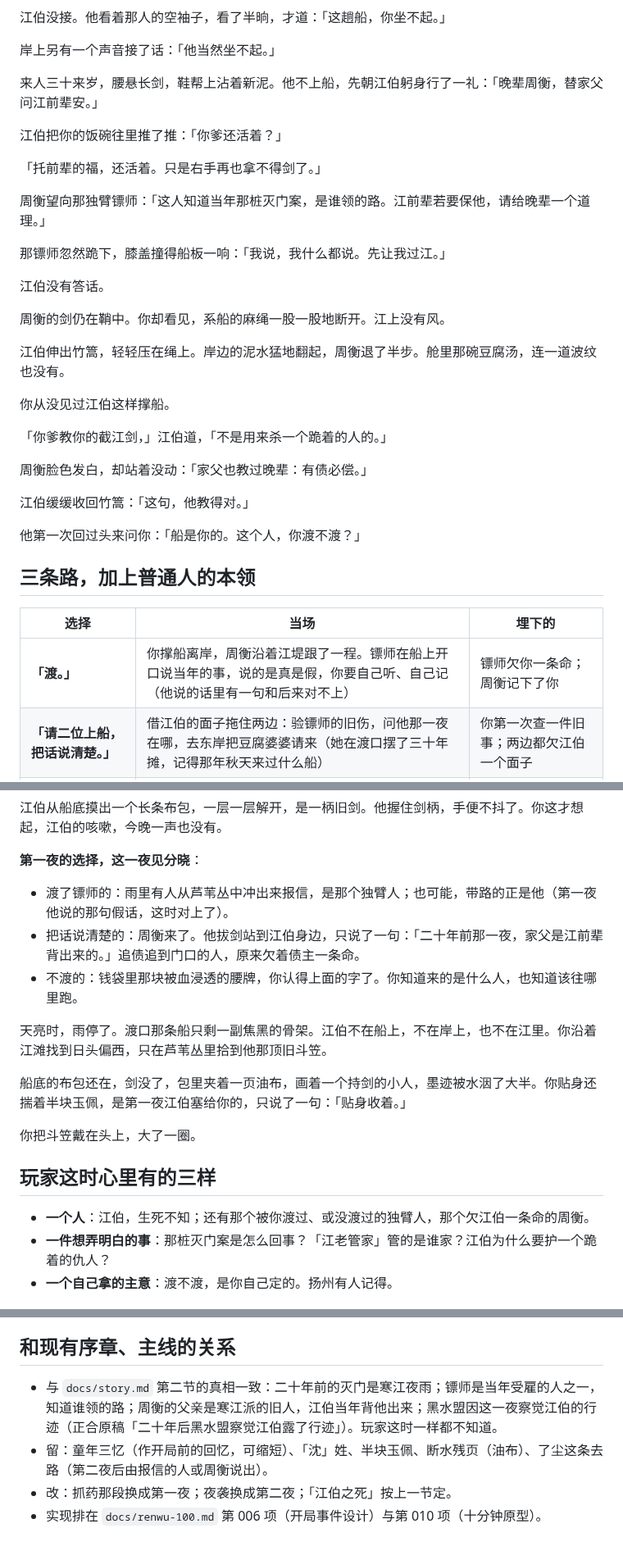
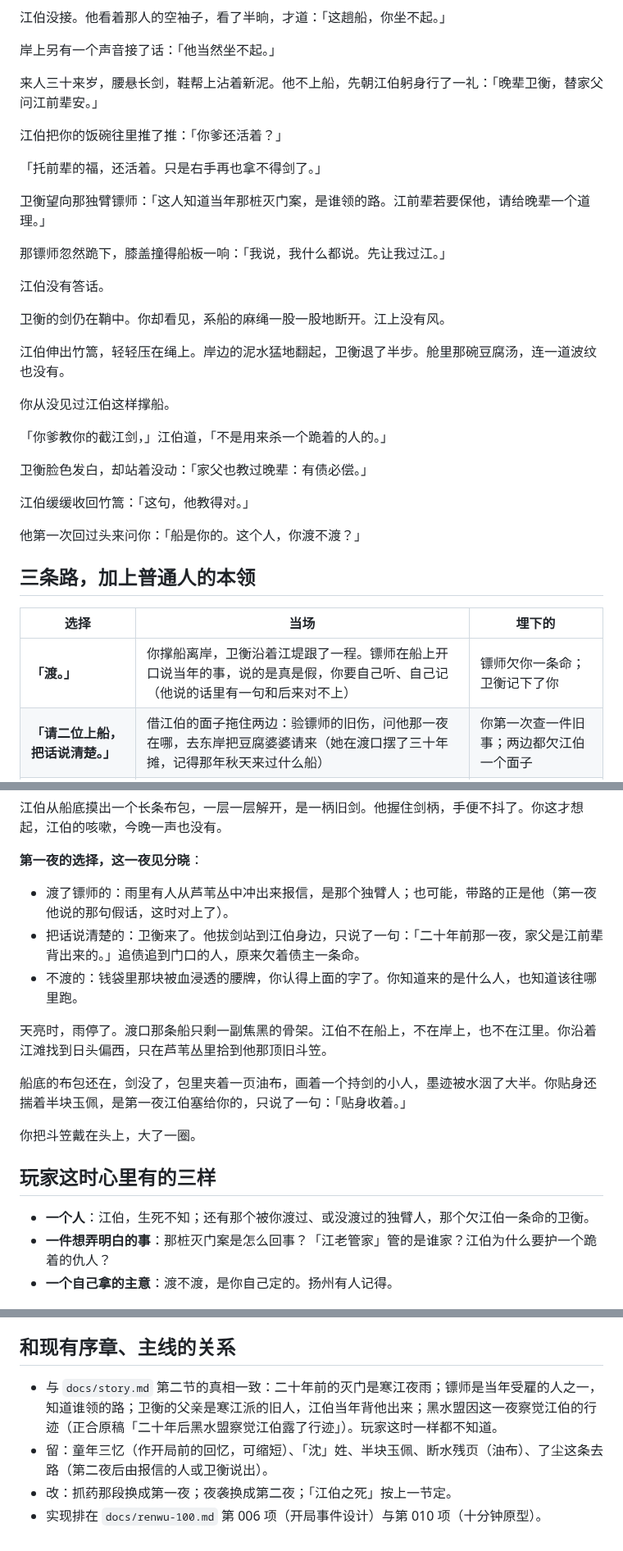
Before and after one commit to mud4u404/game006, a Markdown page: docs/kaipian.md, 3 parts joined by grey strips. Shown at 82% size. GitHub-like rendering.

```diff
--- a/docs/kaipian.md
+++ b/docs/kaipian.md
@@ -38,27 +38,27 @@
 
 岸上另有一个声音接了话：「他当然坐不起。」
 
-来人三十来岁，腰悬长剑，鞋帮上沾着新泥。他不上船，先朝江伯躬身行了一礼：「晚辈周衡，替家父问江前辈安。」
+来人三十来岁，腰悬长剑，鞋帮上沾着新泥。他不上船，先朝江伯躬身行了一礼：「晚辈卫衡，替家父问江前辈安。」
 
 江伯把你的饭碗往里推了推：「你爹还活着？」
 
 「托前辈的福，还活着。只是右手再也拿不得剑了。」
 
-周衡望向那独臂镖师：「这人知道当年那桩灭门案，是谁领的路。江前辈若要保他，请给晚辈一个道理。」
+卫衡望向那独臂镖师：「这人知道当年那桩灭门案，是谁领的路。江前辈若要保他，请给晚辈一个道理。」
 
 那镖师忽然跪下，膝盖撞得船板一响：「我说，我什么都说。先让我过江。」
 
 江伯没有答话。
 
-周衡的剑仍在鞘中。你却看见，系船的麻绳一股一股地断开。江上没有风。
+卫衡的剑仍在鞘中。你却看见，系船的麻绳一股一股地断开。江上没有风。
 
-江伯伸出竹篙，轻轻压在绳上。岸边的泥水猛地翻起，周衡退了半步。舱里那碗豆腐汤，连一道波纹也没有。
+江伯伸出竹篙，轻轻压在绳上。岸边的泥水猛地翻起，卫衡退了半步。舱里那碗豆腐汤，连一道波纹也没有。
 
 你从没见过江伯这样撑船。
 
 「你爹教你的截江剑，」江伯道，「不是用来杀一个跪着的人的。」
 
-周衡脸色发白，却站着没动：「家父也教过晚辈：有债必偿。」
+卫衡脸色发白，却站着没动：「家父也教过晚辈：有债必偿。」
 
 江伯缓缓收回竹篙：「这句，他教得对。」
 
@@ -68,7 +68,7 @@
 
 | 选择 | 当场 | 埋下的 |
 |---|---|---|
-| **「渡。」** | 你撑船离岸，周衡沿着江堤跟了一程。镖师在船上开口说当年的事，说的是真是假，你要自己听、自己记（他说的话里有一句和后来对不上） | 镖师欠你一条命；周衡记下了你 |
+| **「渡。」** | 你撑船离岸，卫衡沿着江堤跟了一程。镖师在船上开口说当年的事，说的是真是假，你要自己听、自己记（他说的话里有一句和后来对不上） | 镖师欠你一条命；卫衡记下了你 |
 | **「请二位上船，把话说清楚。」** | 借江伯的面子拖住两边：验镖师的旧伤，问他那一夜在哪，去东岸把豆腐婆婆请来（她在渡口摆了三十年摊，记得那年秋天来过什么船） | 你第一次查一件旧事；两边都欠江伯一个面子 |
 | **「不渡。」** | 镖师丢下钱袋跳进江里。你可以下水救他、沿岸追他，或者留在船上陪着江伯 | 钱袋里不止银子；江伯看你的眼神 |
 
@@ -86,7 +86,7 @@
 
 **第一夜的选择，这一夜见分晓**：
 - 渡了镖师的：雨里有人从芦苇丛中冲出来报信，是那个独臂人；也可能，带路的正是他（第一夜他说的那句假话，这时对上了）。
-- 把话说清楚的：周衡来了。他拔剑站到江伯身边，只说了一句：「二十年前那一夜，家父是江前辈背出来的。」追债追到门口的人，原来欠着债主一条命。
+- 把话说清楚的：卫衡来了。他拔剑站到江伯身边，只说了一句：「二十年前那一夜，家父是江前辈背出来的。」追债追到门口的人，原来欠着债主一条命。
 - 不渡的：钱袋里那块被血浸透的腰牌，你认得上面的字了。你知道来的是什么人，也知道该往哪里跑。
 
 天亮时，雨停了。渡口那条船只剩一副焦黑的骨架。江伯不在船上，不在岸上，也不在江里。你沿着江滩找到日头偏西，只在芦苇丛里拾到他那顶旧斗笠。
@@ -97,7 +97,7 @@
 
 ## 玩家这时心里有的三样
 
-- **一个人**：江伯，生死不知；还有那个被你渡过、或没渡过的独臂人，那个欠江伯一条命的周衡。
+- **一个人**：江伯，生死不知；还有那个被你渡过、或没渡过的独臂人，那个欠江伯一条命的卫衡。
 - **一件想弄明白的事**：那桩灭门案是怎么回事？「江老管家」管的是谁家？江伯为什么要护一个跪着的仇人？
 - **一个自己拿的主意**：渡不渡，是你自己定的。扬州有人记得。
 
@@ -111,7 +111,7 @@
 
 ## 和现有序章、主线的关系
 
-- 与 `docs/story.md` 第二节的真相一致：二十年前的灭门是寒江夜雨；镖师是当年受雇的人之一，知道谁领的路；周衡的父亲是寒江派的旧人，江伯当年背他出来；黑水盟因这一夜察觉江伯的行迹（正合原稿「二十年后黑水盟察觉江伯露了行迹」）。玩家这时一样都不知道。
-- 留：童年三忆（作开局前的回忆，可缩短）、「沈」姓、半块玉佩、断水残页（油布）、了尘这条去路（第二夜后由报信的人或周衡说出）。
+- 与 `docs/story.md` 第二节的真相一致：二十年前的灭门是寒江夜雨；镖师是当年受雇的人之一，知道谁领的路；卫衡的父亲是寒江派的旧人，江伯当年背他出来；黑水盟因这一夜察觉江伯的行迹（正合原稿「二十年后黑水盟察觉江伯露了行迹」）。玩家这时一样都不知道。
+- 留：童年三忆（作开局前的回忆，可缩短）、「沈」姓、半块玉佩、断水残页（油布）、了尘这条去路（第二夜后由报信的人或卫衡说出）。
 - 改：抓药那段换成第一夜；夜袭换成第二夜；「江伯之死」按上一节定。
 - 实现排在 `docs/renwu-100.md` 第 006 项（开局事件设计）与第 010 项（十分钟原型）。
```
Also changed, not shown: docs/sheji-004-007.md (added, +107 -0 lines).
